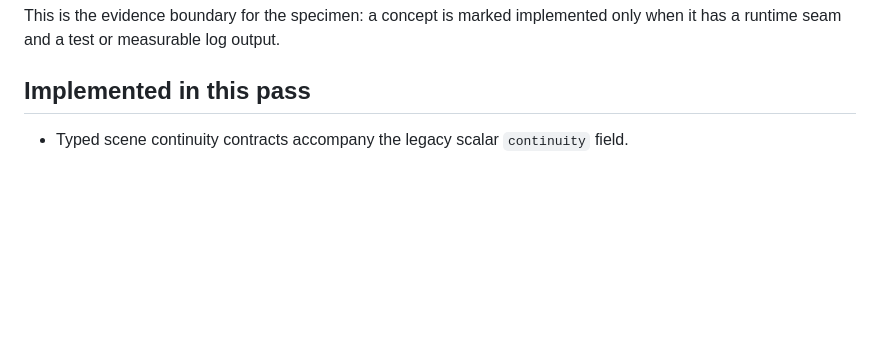
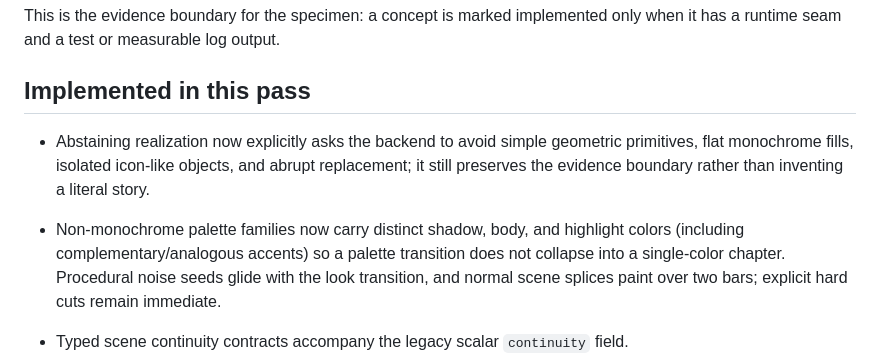
Before and after one commit to takku1/visualizer, a Markdown page: docs/open-work.md, the part around the change. GitHub-like rendering; blank space fills up the shorter version.

Commit message:
Document continuous fallback visual policy

```diff
--- a/docs/open-work.md
+++ b/docs/open-work.md
@@ -3,6 +3,16 @@
 This is the evidence boundary for the specimen: a concept is marked implemented only when it has a runtime seam and a test or measurable log output.
 
 ## Implemented in this pass
+
+- Abstaining realization now explicitly asks the backend to avoid simple
+  geometric primitives, flat monochrome fills, isolated icon-like objects,
+  and abrupt replacement; it still preserves the evidence boundary rather
+  than inventing a literal story.
+- Non-monochrome palette families now carry distinct shadow, body, and
+  highlight colors (including complementary/analogous accents) so a palette
+  transition does not collapse into a single-color chapter. Procedural noise
+  seeds glide with the look transition, and normal scene splices paint over
+  two bars; explicit hard cuts remain immediate.
 
 - Typed scene continuity contracts accompany the legacy scalar `continuity` field.
 - Checkpoint timing receipts record source, confidence, requested beat, commit time, phase error, and timeout fallback.
```
